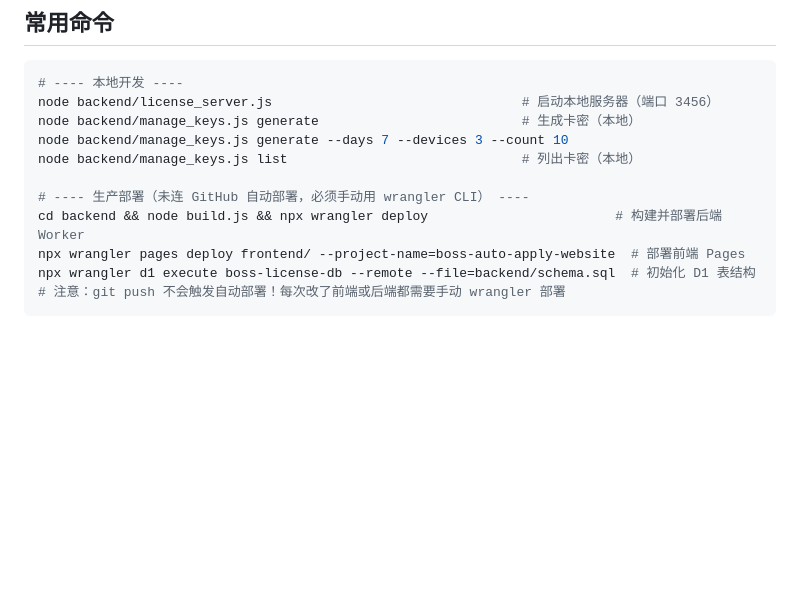
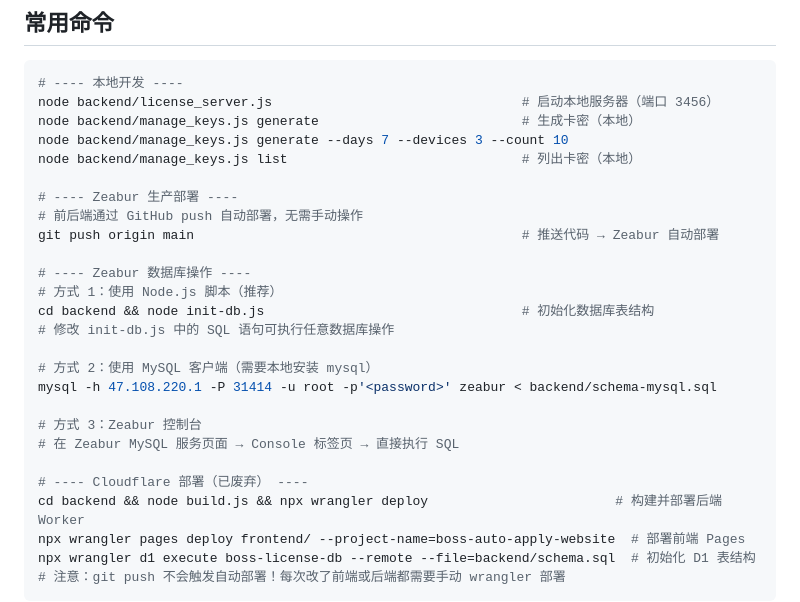
Before and after one commit to JeremyDong22/boss-auto-apply, a Markdown page: CLAUDE.md, the part around the change. Rendered like a GitHub page; blank space fills up the shorter version.

Commit message:
Update CLAUDE.md: Add Zeabur database operations guide

```diff
--- a/CLAUDE.md
+++ b/CLAUDE.md
@@ -65,7 +65,22 @@ node backend/manage_keys.js generate                          # 生成卡密（
 node backend/manage_keys.js generate --days 7 --devices 3 --count 10
 node backend/manage_keys.js list                              # 列出卡密（本地）
 
-# ---- 生产部署（未连 GitHub 自动部署，必须手动用 wrangler CLI） ----
+# ---- Zeabur 生产部署 ----
+# 前后端通过 GitHub push 自动部署，无需手动操作
+git push origin main                                          # 推送代码 → Zeabur 自动部署
+
+# ---- Zeabur 数据库操作 ----
+# 方式 1：使用 Node.js 脚本（推荐）
+cd backend && node init-db.js                                 # 初始化数据库表结构
+# 修改 init-db.js 中的 SQL 语句可执行任意数据库操作
+
+# 方式 2：使用 MySQL 客户端（需要本地安装 mysql）
+mysql -h 47.108.220.1 -P 31414 -u root -p'<password>' zeabur < backend/schema-mysql.sql
+
+# 方式 3：Zeabur 控制台
+# 在 Zeabur MySQL 服务页面 → Console 标签页 → 直接执行 SQL
+
+# ---- Cloudflare 部署（已废弃） ----
 cd backend && node build.js && npx wrangler deploy                        # 构建并部署后端 Worker
 npx wrangler pages deploy frontend/ --project-name=boss-auto-apply-website  # 部署前端 Pages
 npx wrangler d1 execute boss-license-db --remote --file=backend/schema.sql  # 初始化 D1 表结构
```
